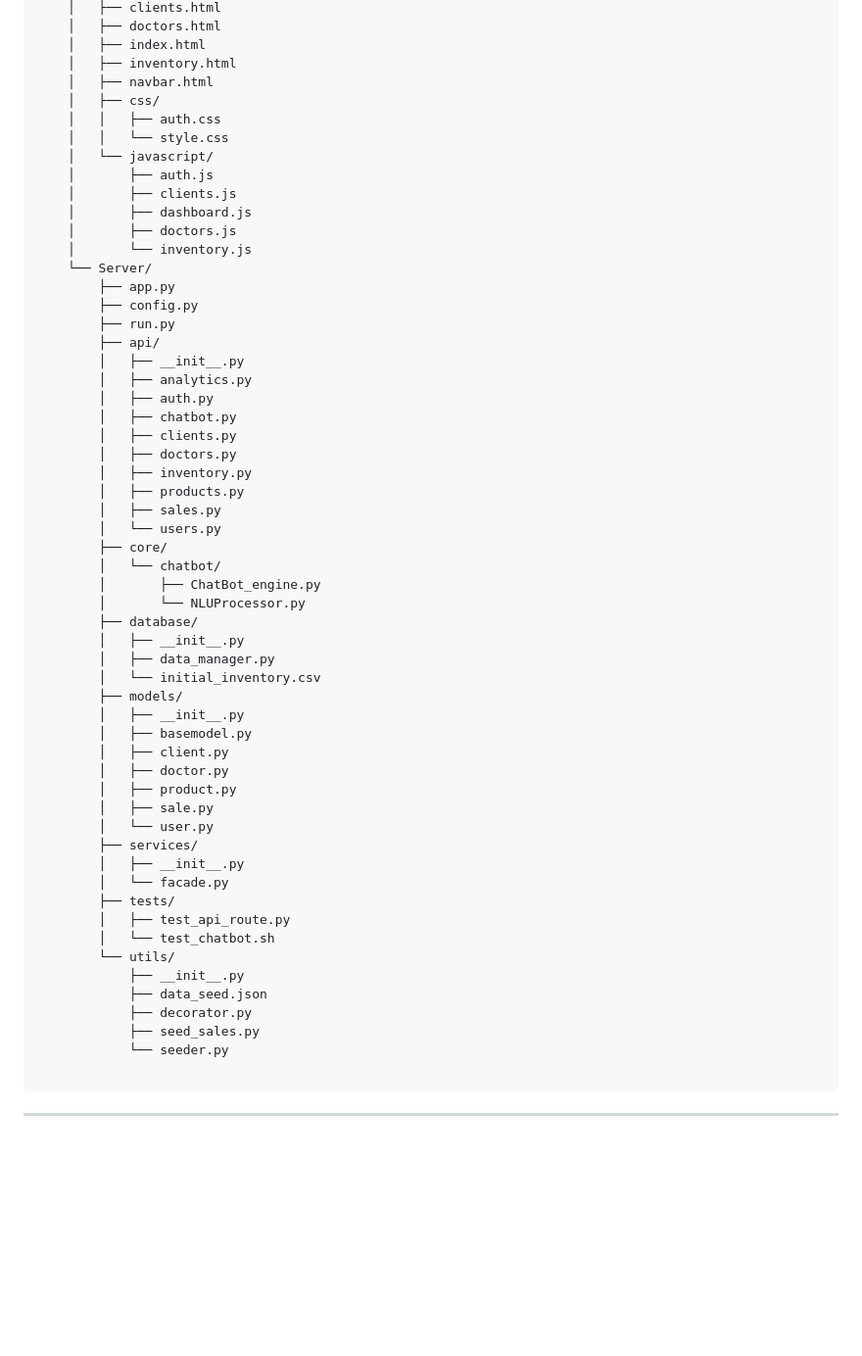
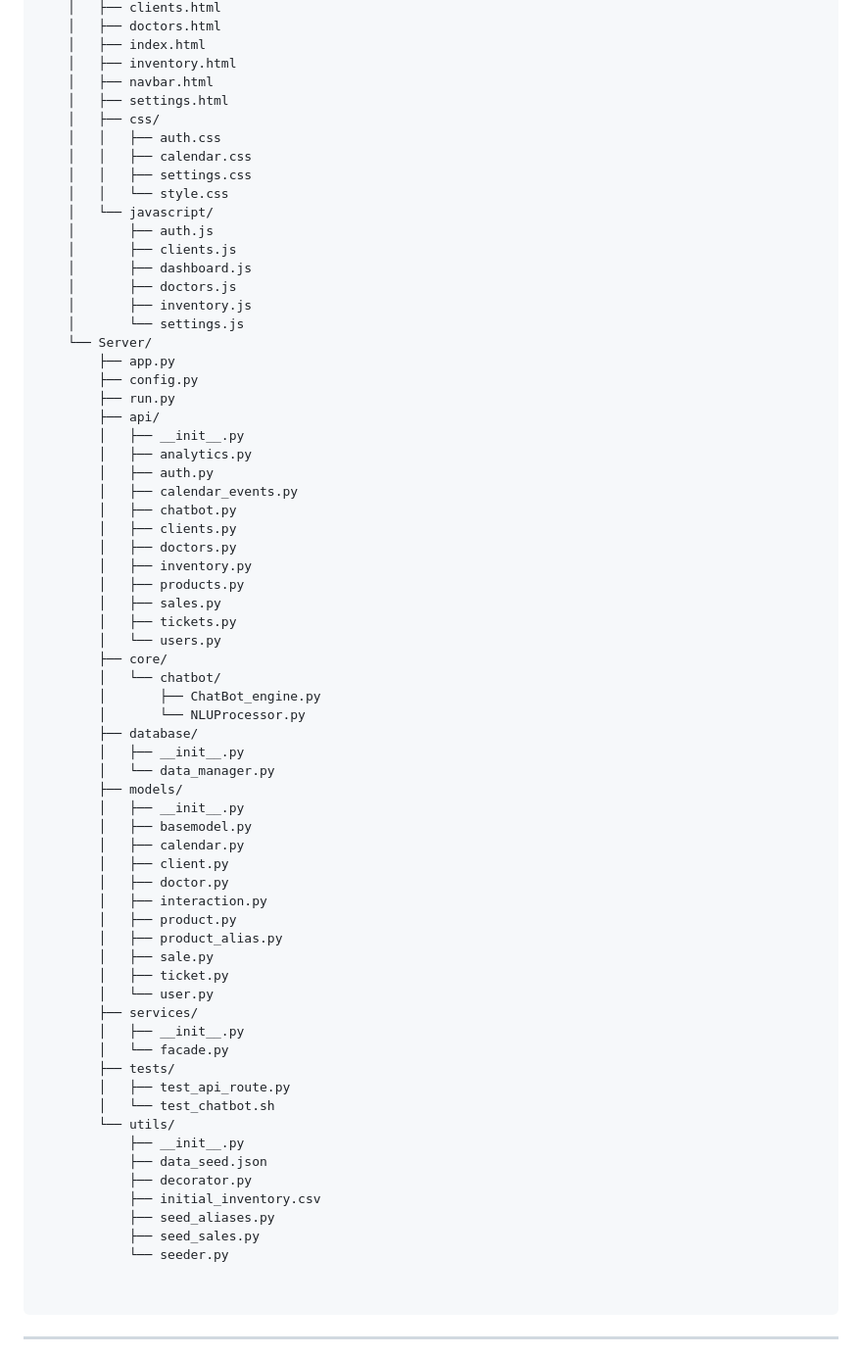
Before and after one commit to Mathieu7483/Dashboard-Pharma, a Markdown page: README.md, the part around the change. Shown at 98% size. Rendered like a GitHub page; blank space fills up the shorter version.

Commit message:
Update README.md: add new HTML, CSS, and JS files for settings and calendar features; enhance directory structure

````diff
--- a/README.md
+++ b/README.md
@@ -53,15 +53,19 @@ Directory structure:
     │   ├── index.html
     │   ├── inventory.html
     │   ├── navbar.html
+    │   ├── settings.html
     │   ├── css/
     │   │   ├── auth.css
+    │   │   ├── calendar.css
+    │   │   ├── settings.css
     │   │   └── style.css
     │   └── javascript/
     │       ├── auth.js
     │       ├── clients.js
     │       ├── dashboard.js
     │       ├── doctors.js
-    │       └── inventory.js
+    │       ├── inventory.js
+    │       └── settings.js
     └── Server/
         ├── app.py
         ├── config.py
@@ -70,12 +74,14 @@ Directory structure:
         │   ├── __init__.py
         │   ├── analytics.py
         │   ├── auth.py
+        │   ├── calendar_events.py
         │   ├── chatbot.py
         │   ├── clients.py
         │   ├── doctors.py
         │   ├── inventory.py
         │   ├── products.py
         │   ├── sales.py
+        │   ├── tickets.py
         │   └── users.py
         ├── core/
         │   └── chatbot/
@@ -83,15 +89,18 @@ Directory structure:
         │       └── NLUProcessor.py
         ├── database/
         │   ├── __init__.py
-        │   ├── data_manager.py
-        │   └── initial_inventory.csv
+        │   └── data_manager.py
         ├── models/
         │   ├── __init__.py
         │   ├── basemodel.py
+        │   ├── calendar.py
         │   ├── client.py
         │   ├── doctor.py
+        │   ├── interaction.py
         │   ├── product.py
+        │   ├── product_alias.py
         │   ├── sale.py
+        │   ├── ticket.py
         │   └── user.py
         ├── services/
         │   ├── __init__.py
@@ -103,8 +112,11 @@ Directory structure:
             ├── __init__.py
             ├── data_seed.json
             ├── decorator.py
+            ├── initial_inventory.csv
+            ├── seed_aliases.py
             ├── seed_sales.py
             └── seeder.py
+
 
 ```
 ----
````
